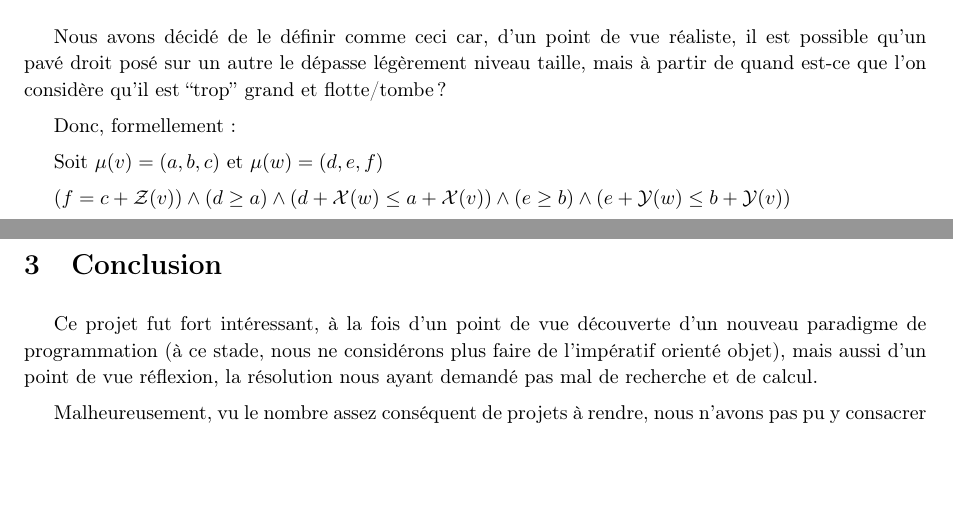
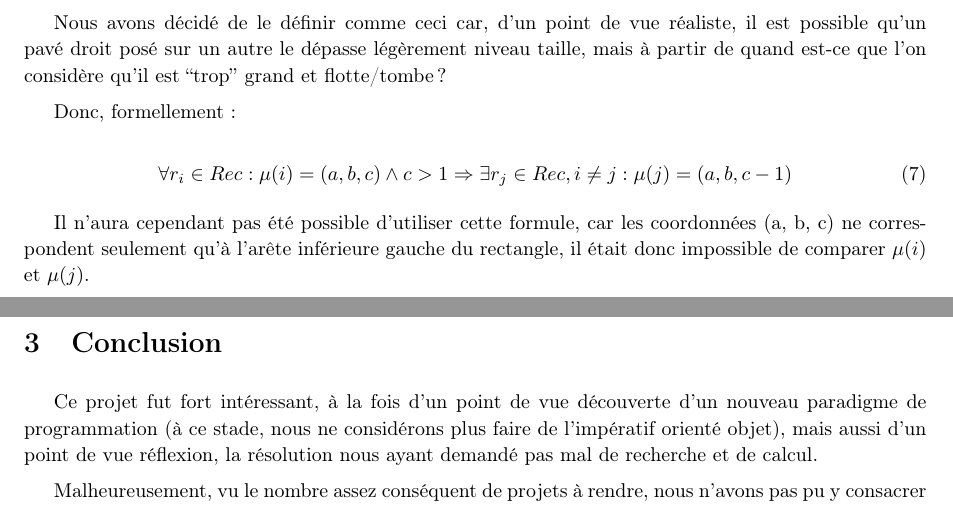
Before and after one commit to BamBalaam/SAT-OPP, a LaTeX document (report/report.tex): two parts of pages 7 and 8 of 8, joined at a grey line, cut so that both start at the same text, the shorter picture padded with empty space. Compiled offline with pdfLaTeX.

Commit message:
report, etc...

```diff
--- a/report/report.tex
+++ b/report/report.tex
@@ -298,10 +298,11 @@ Nous avons décidé de le définir comme ceci car, d'un point de vue réaliste,
 
 Donc, formellement:
 
-Soit $\mu(v) = (a,b,c)$ et $\mu(w) = (d,e,f)$
+\begin{equation}
+  \forall r_i \in Rec: \mu(i) = (a, b, c) \land c > 1 \Rightarrow \exists r_j \in Rec, i \neq j : \mu(j) = (a, b, c-1)
+\end{equation}
 
-$(f = c + \mathcal{Z}(v)) \land (d \geq a) \land (d+\mathcal{X}(w) \leq a+\mathcal{X}(v)) \land (e \geq b) \land(e+\mathcal{Y}(w) \leq b+\mathcal{Y}(v))$
-
+Il n'aura cependant pas été possible d'utiliser cette formule, car les coordonnées (a, b, c) ne correspondent seulement qu'à l'arête inférieure gauche du rectangle, il était donc impossible de comparer $\mu(i)$ et $\mu(j)$.
 \section{Conclusion}
 
 Ce projet fut fort intéressant, à la fois d'un point de vue découverte d'un nouveau paradigme de programmation (à ce stade, nous ne considérons plus faire de l'impératif orienté objet), mais aussi d'un point de vue réflexion, la résolution nous ayant demandé pas mal de recherche et de calcul.
```
